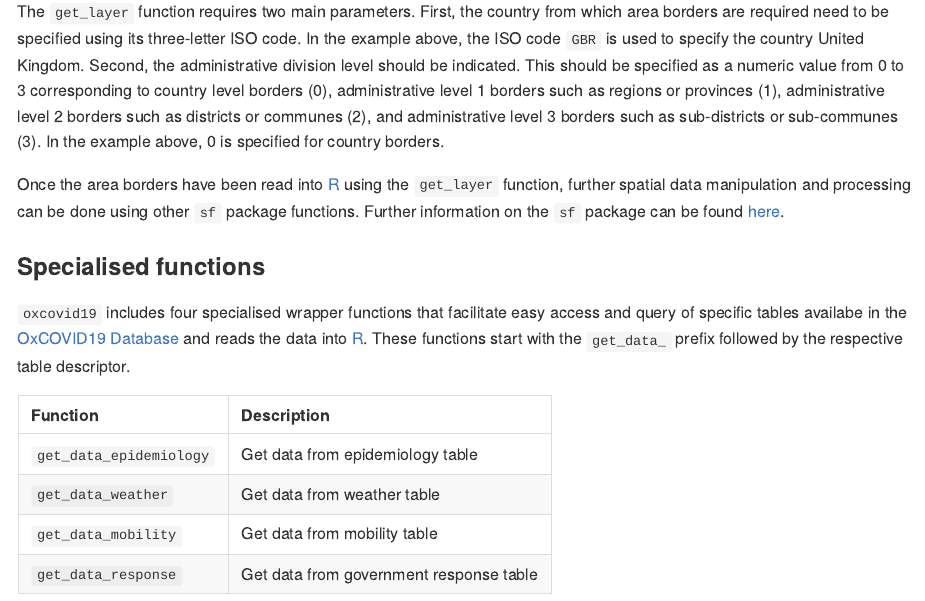
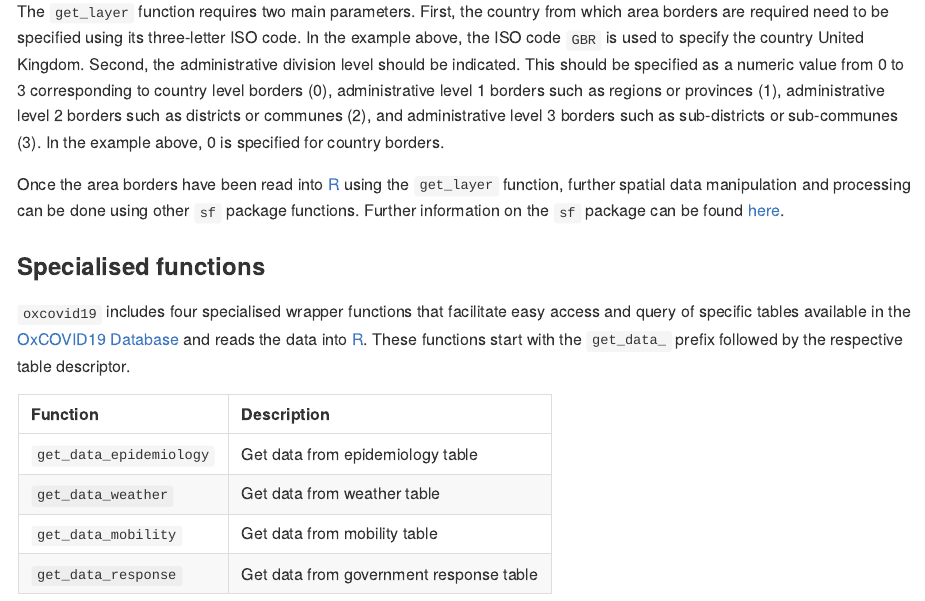
Before and after one commit to como-ph/oxcovid19, an R Markdown document (README.Rmd): the page in a window 1100 px wide, from 6040 px down before the commit and from 6060 px down after it, so that both start at the same text. The pictures show the output file README.md that the author committed with the source, drawn offline in the style of GitHub; long lines of code are wrapped; badge pictures from the web are left out.

Commit message:
update README

```diff
--- a/README.Rmd
+++ b/README.Rmd
@@ -162,7 +162,7 @@ Once the area borders have been read into [R](https://www.r-project.org) using t
 
 ### Specialised functions
 
-`oxcovid19` includes four specialised wrapper functions that facilitate easy access and query of specific tables availabe in the [OxCOVID19 Database](http://covid19.eng.ox.ac.uk/) and reads the data into [R](https://www.r-project.org). These functions start with the `get_data_` prefix followed by the respective table descriptor.
+`oxcovid19` includes four specialised wrapper functions that facilitate easy access and query of specific tables available in the [OxCOVID19 Database](http://covid19.eng.ox.ac.uk/) and reads the data into [R](https://www.r-project.org). These functions start with the `get_data_` prefix followed by the respective table descriptor.
 
 **Function** | **Description**
 :--- | :---
```
Also changed, not shown: README.md.
